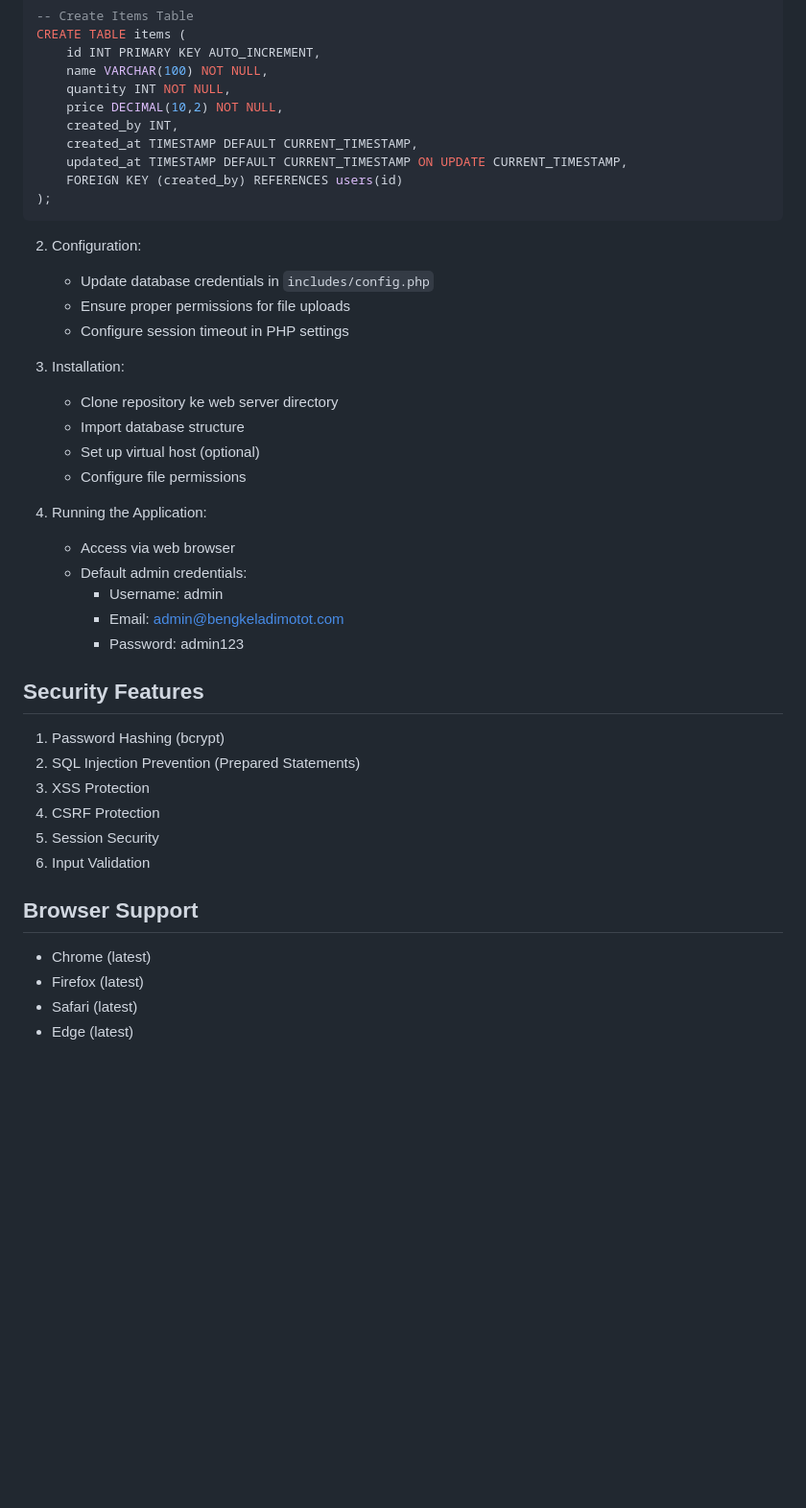
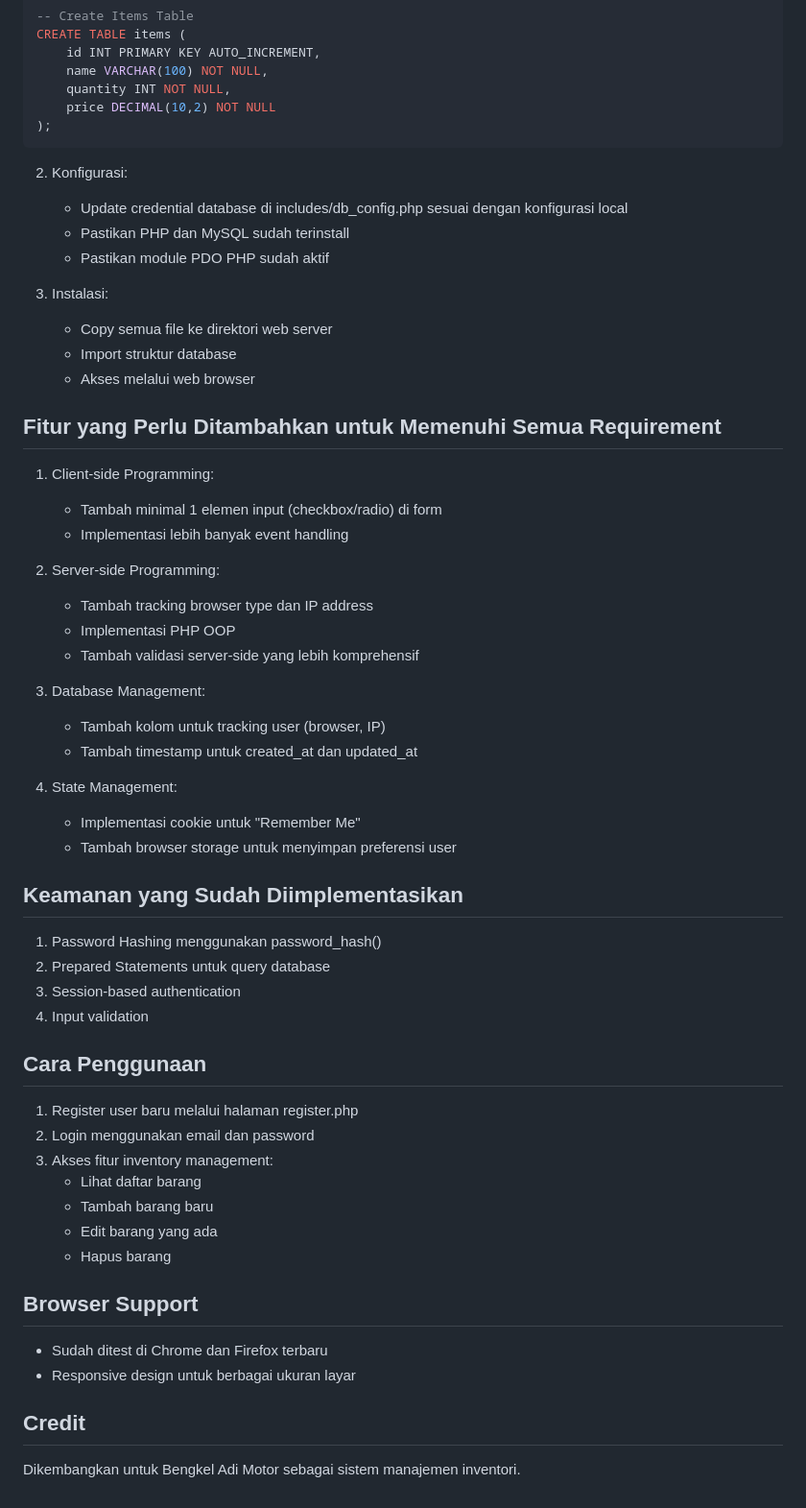
Before and after one commit to RafkiHaykhalAlif/UAS-Pemweb, a Markdown page: README.md, the part around the change printed below. Shown: that part at 96% size. GitHub-like rendering; blank space fills up the shorter version.

````diff
--- a/README.md
+++ b/README.md
@@ -154,44 +104,61 @@ CREATE TABLE items (
     id INT PRIMARY KEY AUTO_INCREMENT,
     name VARCHAR(100) NOT NULL,
     quantity INT NOT NULL,
-    price DECIMAL(10,2) NOT NULL,
-    created_by INT,
-    created_at TIMESTAMP DEFAULT CURRENT_TIMESTAMP,
-    updated_at TIMESTAMP DEFAULT CURRENT_TIMESTAMP ON UPDATE CURRENT_TIMESTAMP,
-    FOREIGN KEY (created_by) REFERENCES users(id)
+    price DECIMAL(10,2) NOT NULL
 );
 ```
 
-2. Configuration:
-   - Update database credentials in `includes/config.php`
-   - Ensure proper permissions for file uploads
-   - Configure session timeout in PHP settings
+2. Konfigurasi:
+   - Update credential database di includes/db_config.php sesuai dengan konfigurasi local
+   - Pastikan PHP dan MySQL sudah terinstall
+   - Pastikan module PDO PHP sudah aktif
 
-3. Installation:
-   - Clone repository ke web server directory
-   - Import database structure
-   - Set up virtual host (optional)
-   - Configure file permissions
+3. Instalasi:
+   - Copy semua file ke direktori web server
+   - Import struktur database
+   - Akses melalui web browser
 
-4. Running the Application:
-   - Access via web browser
-   - Default admin credentials:
-     - Username: admin
-     - Email: admin@bengkeladimotot.com
-     - Password: admin123
+## Fitur yang Perlu Ditambahkan untuk Memenuhi Semua Requirement
 
-## Security Features
+1. Client-side Programming:
+   - Tambah minimal 1 elemen input (checkbox/radio) di form
+   - Implementasi lebih banyak event handling
 
-1. Password Hashing (bcrypt)
-2. SQL Injection Prevention (Prepared Statements)
-3. XSS Protection
-4. CSRF Protection
-5. Session Security
-6. Input Validation
+2. Server-side Programming:
+   - Tambah tracking browser type dan IP address
+   - Implementasi PHP OOP
+   - Tambah validasi server-side yang lebih komprehensif
+
+3. Database Management:
+   - Tambah kolom untuk tracking user (browser, IP)
+   - Tambah timestamp untuk created_at dan updated_at
+
+4. State Management:
+   - Implementasi cookie untuk "Remember Me"
+   - Tambah browser storage untuk menyimpan preferensi user
+
+## Keamanan yang Sudah Diimplementasikan
+
+1. Password Hashing menggunakan password_hash()
+2. Prepared Statements untuk query database
+3. Session-based authentication
+4. Input validation
+
+## Cara Penggunaan
+
+1. Register user baru melalui halaman register.php
+2. Login menggunakan email dan password
+3. Akses fitur inventory management:
+   - Lihat daftar barang
+   - Tambah barang baru
+   - Edit barang yang ada
+   - Hapus barang
 
 ## Browser Support
 
-- Chrome (latest)
-- Firefox (latest)
-- Safari (latest)
-- Edge (latest)
+- Sudah ditest di Chrome dan Firefox terbaru
+- Responsive design untuk berbagai ukuran layar
+
+## Credit
+
+Dikembangkan untuk Bengkel Adi Motor sebagai sistem manajemen inventori.
````
Also changed, not shown: other parts of README.md (+56 -106 lines).
